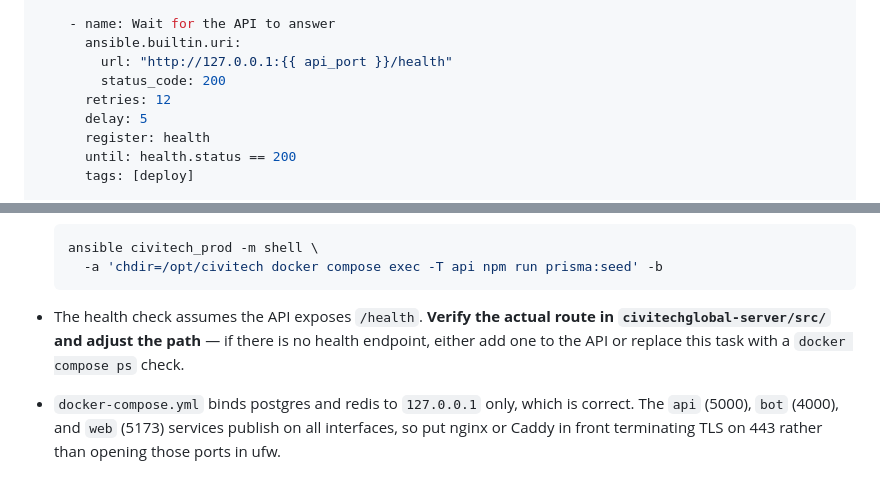
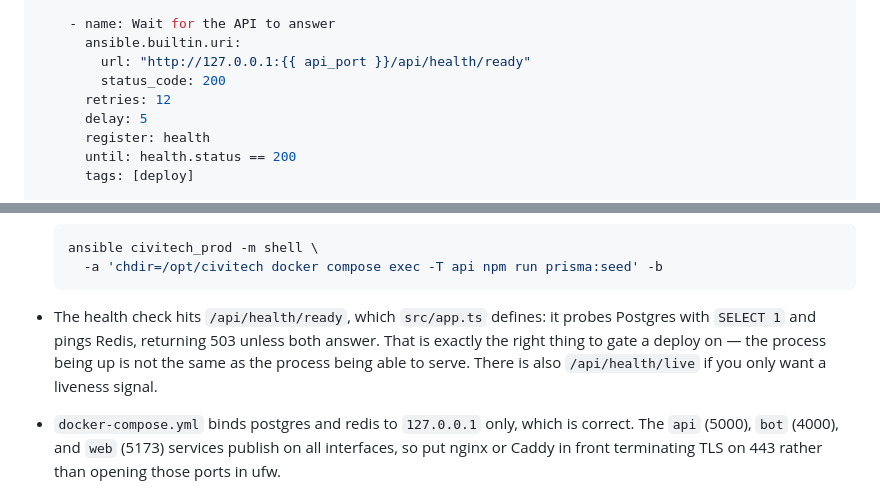
Before and after one commit to CiviTech-Global/our-website, a Markdown page: guides/ansible-getting-started.md, 2 parts joined by grey strips. Rendered like a GitHub page.

Commit message:
Point the deploy health check at the route that exists
The playbook probed /health, which the API does not serve. src/app.ts
defines /api/health/live and /api/health/ready; the readiness route runs
SELECT 1 against Postgres and pings Redis, returning 503 unless both
answer, so it is the correct gate for a deploy.

Co-Authored-By: Claude Opus 5 <noreply@anthropic.com>

````diff
--- a/guides/ansible-getting-started.md
+++ b/guides/ansible-getting-started.md
@@ -1445,7 +1445,7 @@ To                         Action      From
 
     - name: Wait for the API to answer
       ansible.builtin.uri:
-        url: "http://127.0.0.1:{{ api_port }}/health"
+        url: "http://127.0.0.1:{{ api_port }}/api/health/ready"
         status_code: 200
       retries: 12
       delay: 5
@@ -1586,10 +1586,11 @@ Points worth understanding:
     -a 'chdir=/opt/civitech docker compose exec -T api npm run prisma:seed' -b
   ```
 
-- The health check assumes the API exposes `/health`. **Verify the actual route
-  in `civitechglobal-server/src/` and adjust the path** — if there is no health
-  endpoint, either add one to the API or replace this task with a
-  `docker compose ps` check.
+- The health check hits `/api/health/ready`, which `src/app.ts` defines: it
+  probes Postgres with `SELECT 1` and pings Redis, returning 503 unless both
+  answer. That is exactly the right thing to gate a deploy on — the process
+  being up is not the same as the process being able to serve. There is also
+  `/api/health/live` if you only want a liveness signal.
 - `docker-compose.yml` binds postgres and redis to `127.0.0.1` only, which is
   correct. The `api` (5000), `bot` (4000), and `web` (5173) services publish on
   all interfaces, so put nginx or Caddy in front terminating TLS on 443 rather
````
